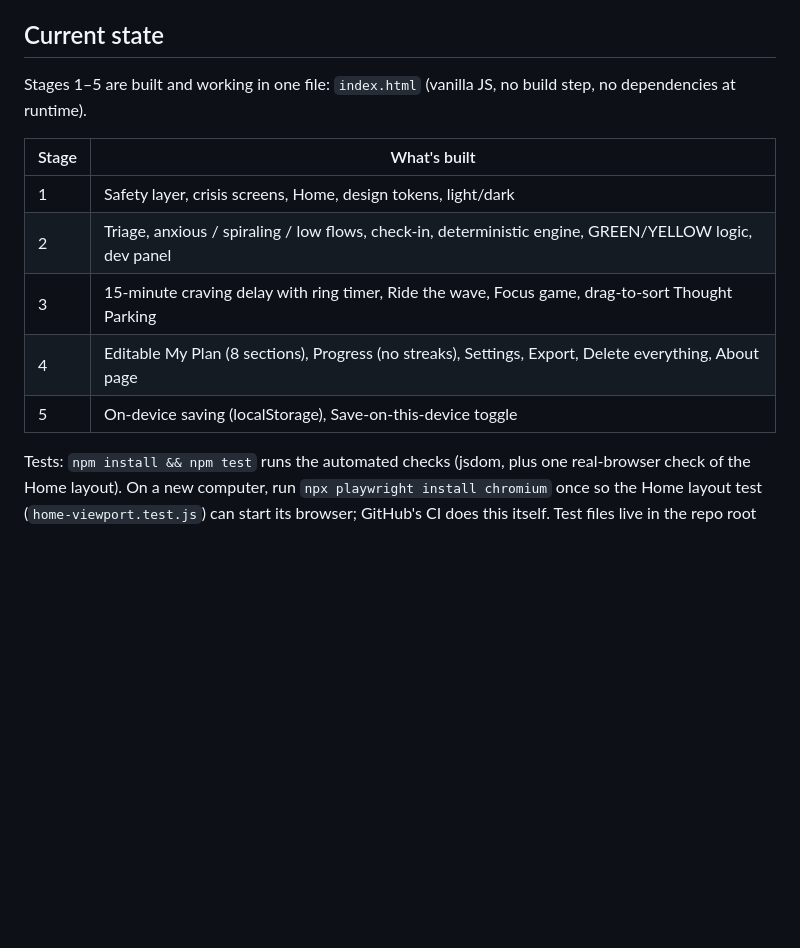
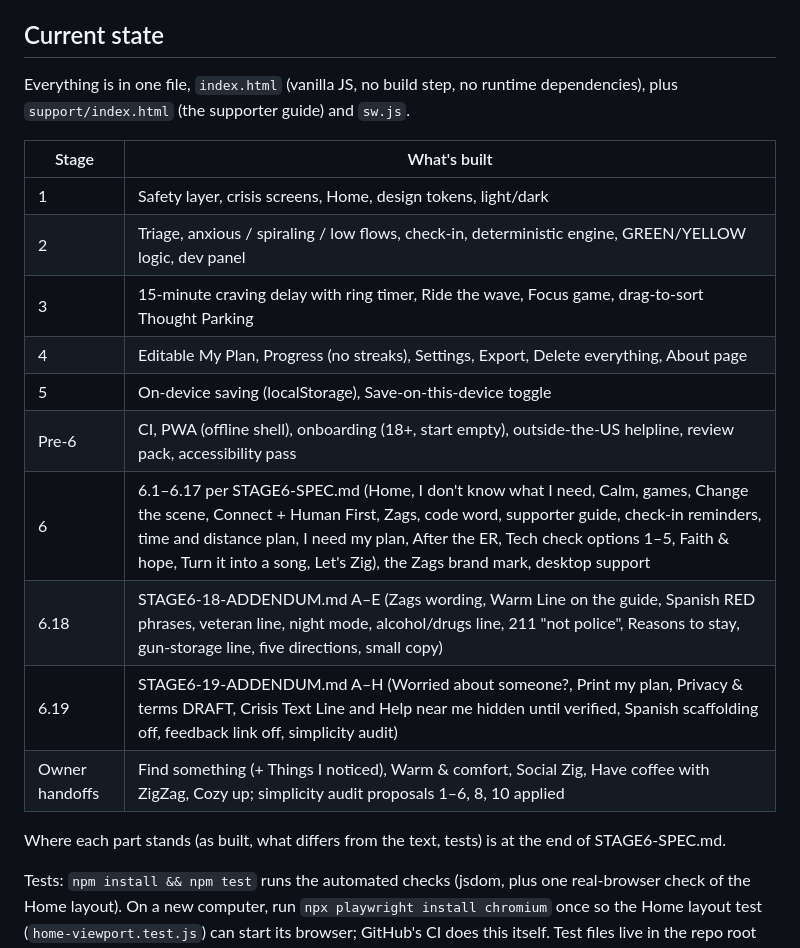
Before and after one commit to bikesplusjb-crypto/next-app, a Markdown page: HANDOFF.md, the part around one of its changes. Rendered like a GitHub page; blank space fills up the shorter version.

```diff
--- a/HANDOFF.md
+++ b/HANDOFF.md
@@ -16,15 +16,22 @@ Hosting: Render static site `next-app`, auto-deploys on every commit to `main`.
 
 ## Current state
 
-Stages 1–5 are built and working in one file: `index.html` (vanilla JS, no build step, no dependencies at runtime).
+Everything is in one file, `index.html` (vanilla JS, no build step, no runtime dependencies), plus `support/index.html` (the supporter guide) and `sw.js`.
 
 | Stage | What's built |
 | --- | --- |
 | 1 | Safety layer, crisis screens, Home, design tokens, light/dark |
 | 2 | Triage, anxious / spiraling / low flows, check-in, deterministic engine, GREEN/YELLOW logic, dev panel |
 | 3 | 15-minute craving delay with ring timer, Ride the wave, Focus game, drag-to-sort Thought Parking |
-| 4 | Editable My Plan (8 sections), Progress (no streaks), Settings, Export, Delete everything, About page |
+| 4 | Editable My Plan, Progress (no streaks), Settings, Export, Delete everything, About page |
 | 5 | On-device saving (localStorage), Save-on-this-device toggle |
+| Pre-6 | CI, PWA (offline shell), onboarding (18+, start empty), outside-the-US helpline, review pack, accessibility pass |
+| 6 | 6.1–6.17 per STAGE6-SPEC.md (Home, I don't know what I need, Calm, games, Change the scene, Connect + Human First, Zags, code word, supporter guide, check-in reminders, time and distance plan, I need my plan, After the ER, Tech check options 1–5, Faith & hope, Turn it into a song, Let's Zig), the Zags brand mark, desktop support |
+| 6.18 | STAGE6-18-ADDENDUM.md A–E (Zags wording, Warm Line on the guide, Spanish RED phrases, veteran line, night mode, alcohol/drugs line, 211 "not police", Reasons to stay, gun-storage line, five directions, small copy) |
+| 6.19 | STAGE6-19-ADDENDUM.md A–H (Worried about someone?, Print my plan, Privacy & terms DRAFT, Crisis Text Line and Help near me hidden until verified, Spanish scaffolding off, feedback link off, simplicity audit) |
+| Owner handoffs | Find something (+ Things I noticed), Warm & comfort, Social Zig, Have coffee with ZigZag, Cozy up; simplicity audit proposals 1–6, 8, 10 applied |
+
+Where each part stands (as built, what differs from the text, tests) is at the end of STAGE6-SPEC.md.
 
 Tests: `npm install && npm test` runs the automated checks (jsdom, plus one real-browser check of the Home layout). On a new computer, run `npx playwright install chromium` once so the Home layout test (`home-viewport.test.js`) can start its browser; GitHub's CI does this itself. Test files live in the repo root (`stage*.test.js`, run by `run-all.js`). **All must stay green.** Run them before and after every change, and add tests for everything new.
 
```
Also changed, not shown: other parts of HANDOFF.md (+17 -13 lines).
